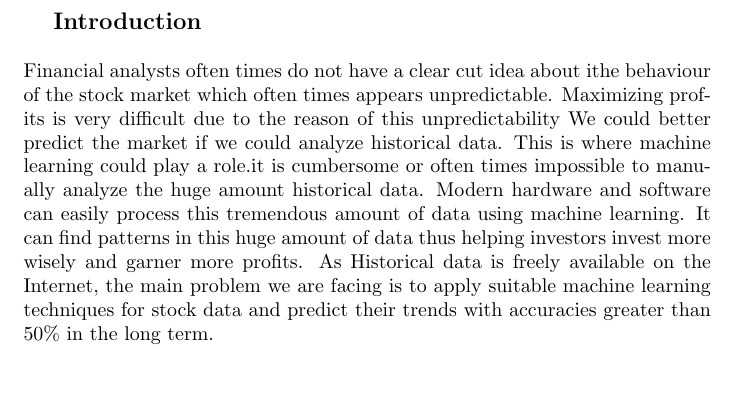
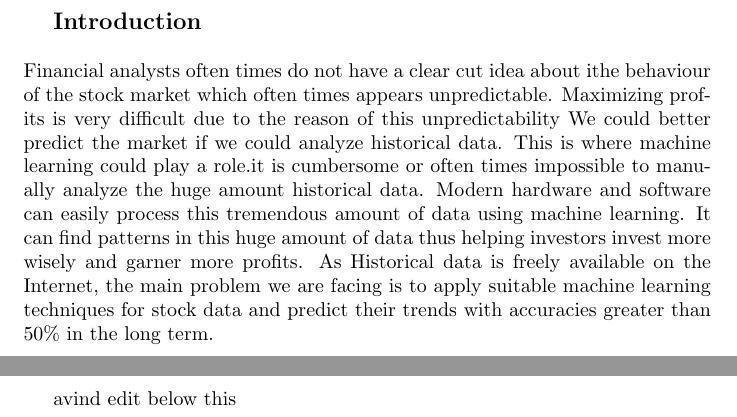
Before and after one commit to krishnanunnir/Design_project, a LaTeX document (final_report_design.tex): part of page 2 of 2 before the commit and two parts of pages 2 and 3 of 3 after it, the two joined at a grey line, cut so that both start at the same text, the shorter picture padded with empty space. Compiled offline with pdfLaTeX.

Commit message:
Added editing details

```diff
--- a/final_report_design.tex
+++ b/final_report_design.tex
@@ -15,5 +15,6 @@
 \textbf{{\large Introduction}}\\ \\
 Financial analysts often times do not have a clear cut idea about ithe behaviour of the stock market which often times appears unpredictable. Maximizing profits is very difficult due to the reason of this unpredictability We could better predict the market if we could analyze historical data. This is where machine learning could play a role.it is cumbersome or often times impossible to manually analyze the huge amount historical data. Modern hardware
 and software can easily process this tremendous amount of data using machine learning. It can find patterns in this huge amount of data thus helping investors invest more wisely and garner more profits. As Historical data is freely available on the Internet, the main problem we are facing is to apply suitable machine learning techniques for stock data and predict their trends with accuracies greater than 50\% in the long term.
-
+\newpage
+avind edit below this
 \end{document}
```
Also changed, not shown: final_report_design.pdf, 2 other files.
